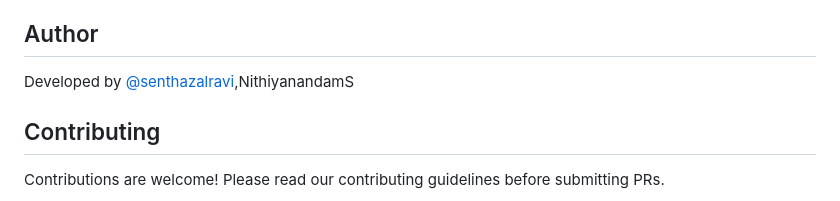
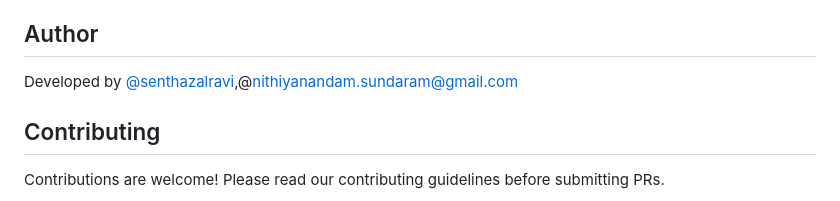
Before and after one commit to senthazalravi/TestFox, a Markdown page: README.md, the part around the change. Rendered like a GitHub page.

Commit message:
Update README.md
adjusting Names

```diff
--- a/README.md
+++ b/README.md
@@ -253,7 +253,7 @@ Available models include:
 
 ## Author
 
-Developed by [@senthazalravi](https://x.com/senthazalravi),NithiyanandamS
+Developed by [@senthazalravi](https://x.com/senthazalravi),@nithiyanandam.sundaram@gmail.com
 
 ## Contributing
 
```
